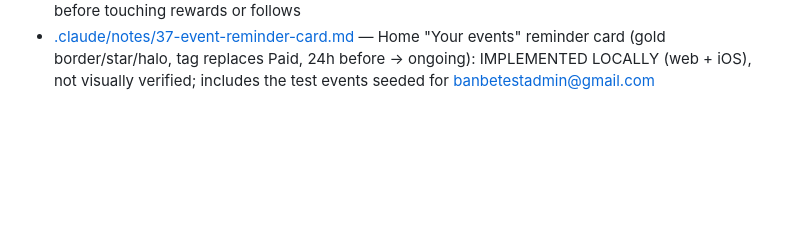
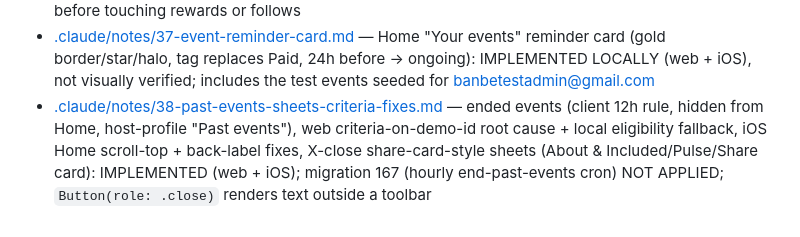
Before and after one commit to dotrung1998/banbe_Antigravity, a Markdown page: CLAUDE.md, the part around the change. Drawn GitHub-style; blank space fills up the shorter version.

Commit message:
chore(docs): update project notes with past events and sheet fixes

```diff
--- a/CLAUDE.md
+++ b/CLAUDE.md
@@ -34,3 +34,4 @@
 - [.claude/notes/35-foryou-alert-organizer-ensure-keychain.md](.claude/notes/35-foryou-alert-organizer-ensure-keychain.md) — For You attention alert + pinned chip, ensure-organizer RPC (root cause: organizer only created in create_event_draft), profile keychain charms (24 art, custom upload, motion; migrations 163/164): IMPLEMENTED LOCALLY (web + iOS), NOT applied; not device-verified
 - [.claude/notes/36-rewards-badges-following-map-foryou.md](.claude/notes/36-rewards-badges-following-map-foryou.md) — For You on Map (shared matcher, pinned chip), Account > Following (owner-only, single write path, account-guarded), Rewards & badges (append-only coin ledger, server-verified attendance, reversals, streak, 3 keychain unlocks; migration 165): IMPLEMENTED LOCALLY (web + iOS), NOT applied; read the "Known limitations" list before touching rewards or follows
 - [.claude/notes/37-event-reminder-card.md](.claude/notes/37-event-reminder-card.md) — Home "Your events" reminder card (gold border/star/halo, tag replaces Paid, 24h before → ongoing): IMPLEMENTED LOCALLY (web + iOS), not visually verified; includes the test events seeded for banbetestadmin@gmail.com
+- [.claude/notes/38-past-events-sheets-criteria-fixes.md](.claude/notes/38-past-events-sheets-criteria-fixes.md) — ended events (client 12h rule, hidden from Home, host-profile "Past events"), web criteria-on-demo-id root cause + local eligibility fallback, iOS Home scroll-top + back-label fixes, X-close share-card-style sheets (About & Included/Pulse/Share card): IMPLEMENTED (web + iOS); migration 167 (hourly end-past-events cron) NOT APPLIED; `Button(role: .close)` renders text outside a toolbar
```
Also changed, not shown: .claude/notes/38-past-events-sheets-criteria-fixes.md (added, +31 -0 lines).
